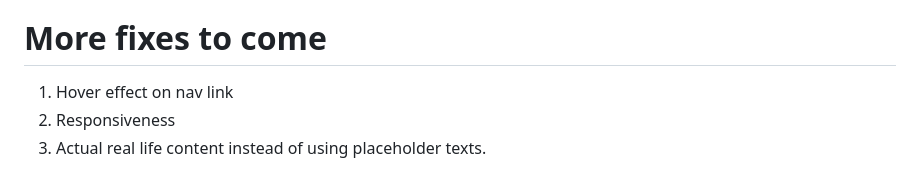
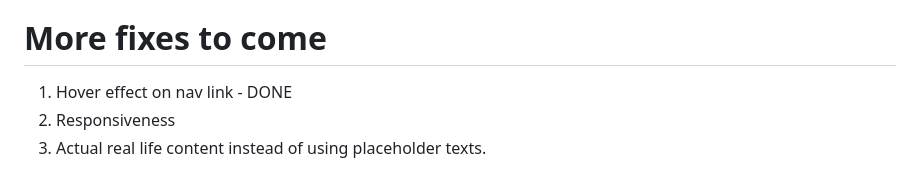
Before and after one commit to SukhvinderSingh77/css-landing-page, a Markdown page: README.md, the part around the change. Rendered like a GitHub page.

Commit message:
Update README with hover effect status
Updated README to reflect completed hover effect on nav link.

```diff
--- a/README.md
+++ b/README.md
@@ -54,7 +54,7 @@ and ::after for applying a underline to link upon hover indicating it is an inte
 3. also added a background color to last link item for design purpose and visual alignment of links with page content.
 
 # More fixes to come
-1. Hover effect on nav link
+1. Hover effect on nav link - DONE
 2. Responsiveness
 3. Actual real life content instead of using placeholder texts.
 
```
